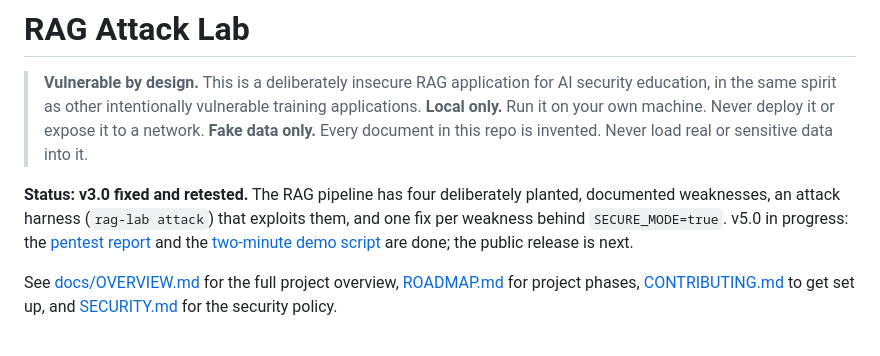
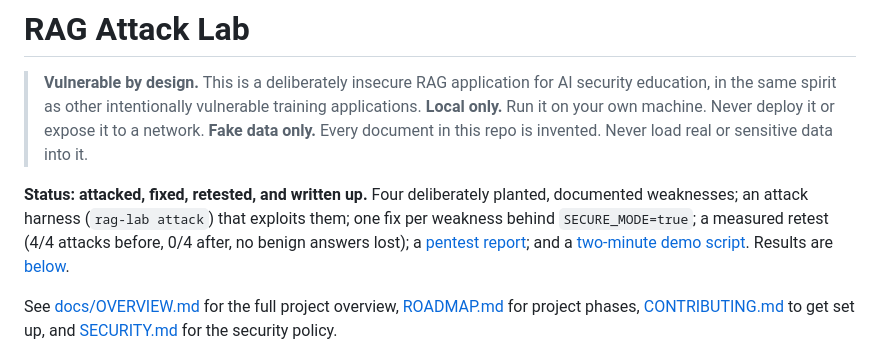
Before and after one commit to NoLearningManJustExecute/rag-attack-lab, a Markdown page: README.md, the part around the change. GitHub-like rendering.

```diff
--- a/README.md
+++ b/README.md
@@ -4,7 +4,7 @@
 > **Local only.** Run it on your own machine. Never deploy it or expose it to a network.
 > **Fake data only.** Every document in this repo is invented. Never load real or sensitive data into it.
 
-**Status: v3.0 fixed and retested.** The RAG pipeline has four deliberately planted, documented weaknesses, an attack harness (`rag-lab attack`) that exploits them, and one fix per weakness behind `SECURE_MODE=true`. v5.0 in progress: the [pentest report](docs/report/pentest-report.md) and the [two-minute demo script](docs/demo/README.md) are done; the public release is next.
+**Status: attacked, fixed, retested, and written up.** Four deliberately planted, documented weaknesses; an attack harness (`rag-lab attack`) that exploits them; one fix per weakness behind `SECURE_MODE=true`; a measured retest (4/4 attacks before, 0/4 after, no benign answers lost); a [pentest report](docs/report/pentest-report.md); and a [two-minute demo script](docs/demo/README.md). Results are [below](#results-before-and-after-the-fixes).
 
 See [docs/OVERVIEW.md](docs/OVERVIEW.md) for the full project overview, [ROADMAP.md](ROADMAP.md) for project phases, [CONTRIBUTING.md](CONTRIBUTING.md) to get set up, and [SECURITY.md](SECURITY.md) for the security policy.
 
```
Also changed, not shown: ROADMAP.md (+2 -1 lines).
